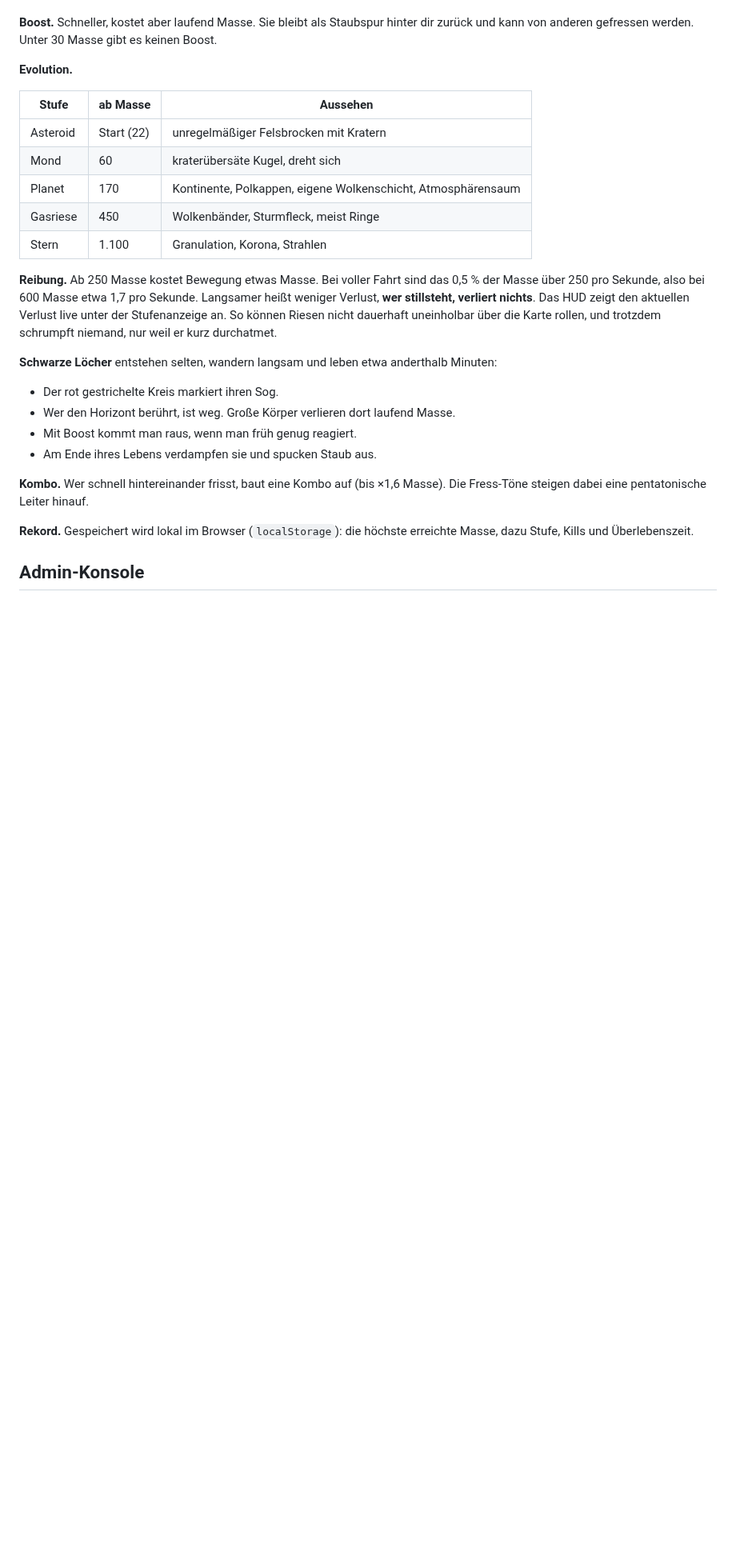
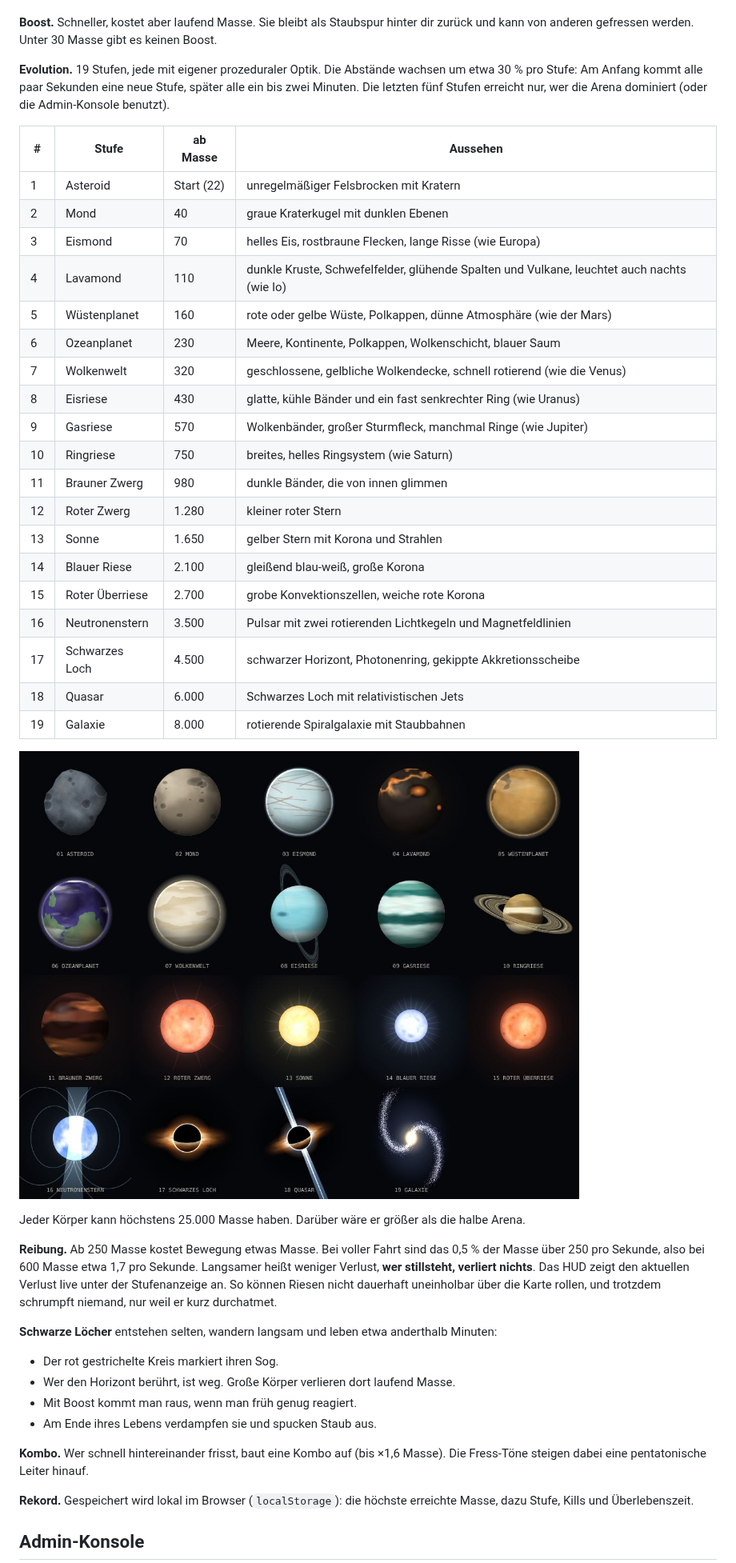
Before and after one commit to Shy3Rix-Ret/Claude-Code, a Markdown page: orbit-eater/README.md, the part around one of its changes. Shown at 80% size. GitHub-like rendering; pictures changed too: orbit-eater/docs/stufen.jpg (added); blank space fills up the shorter version.

```diff
--- a/orbit-eater/README.md
+++ b/orbit-eater/README.md
@@ -91,15 +92,36 @@ als Munition verwenden?
 **Boost.** Schneller, kostet aber laufend Masse. Sie bleibt als Staubspur hinter dir zurück
 und kann von anderen gefressen werden. Unter 30 Masse gibt es keinen Boost.
 
-**Evolution.**
+**Evolution.** 19 Stufen, jede mit eigener prozeduraler Optik. Die Abstände wachsen um etwa
+30 % pro Stufe: Am Anfang kommt alle paar Sekunden eine neue Stufe, später alle ein bis zwei
+Minuten. Die letzten fünf Stufen erreicht nur, wer die Arena dominiert (oder die
+Admin-Konsole benutzt).
 
-| Stufe | ab Masse | Aussehen |
-|---|---|---|
-| Asteroid | Start (22) | unregelmäßiger Felsbrocken mit Kratern |
-| Mond | 60 | kraterübersäte Kugel, dreht sich |
-| Planet | 170 | Kontinente, Polkappen, eigene Wolkenschicht, Atmosphärensaum |
-| Gasriese | 450 | Wolkenbänder, Sturmfleck, meist Ringe |
-| Stern | 1.100 | Granulation, Korona, Strahlen |
+| # | Stufe | ab Masse | Aussehen |
+|---|---|---|---|
+| 1 | Asteroid | Start (22) | unregelmäßiger Felsbrocken mit Kratern |
+| 2 | Mond | 40 | graue Kraterkugel mit dunklen Ebenen |
+| 3 | Eismond | 70 | helles Eis, rostbraune Flecken, lange Risse (wie Europa) |
+| 4 | Lavamond | 110 | dunkle Kruste, Schwefelfelder, glühende Spalten und Vulkane, leuchtet auch nachts (wie Io) |
+| 5 | Wüstenplanet | 160 | rote oder gelbe Wüste, Polkappen, dünne Atmosphäre (wie der Mars) |
+| 6 | Ozeanplanet | 230 | Meere, Kontinente, Polkappen, Wolkenschicht, blauer Saum |
+| 7 | Wolkenwelt | 320 | geschlossene, gelbliche Wolkendecke, schnell rotierend (wie die Venus) |
+| 8 | Eisriese | 430 | glatte, kühle Bänder und ein fast senkrechter Ring (wie Uranus) |
+| 9 | Gasriese | 570 | Wolkenbänder, großer Sturmfleck, manchmal Ringe (wie Jupiter) |
+| 10 | Ringriese | 750 | breites, helles Ringsystem (wie Saturn) |
+| 11 | Brauner Zwerg | 980 | dunkle Bänder, die von innen glimmen |
+| 12 | Roter Zwerg | 1.280 | kleiner roter Stern |
+| 13 | Sonne | 1.650 | gelber Stern mit Korona und Strahlen |
+| 14 | Blauer Riese | 2.100 | gleißend blau-weiß, große Korona |
+| 15 | Roter Überriese | 2.700 | grobe Konvektionszellen, weiche rote Korona |
+| 16 | Neutronenstern | 3.500 | Pulsar mit zwei rotierenden Lichtkegeln und Magnetfeldlinien |
+| 17 | Schwarzes Loch | 4.500 | schwarzer Horizont, Photonenring, gekippte Akkretionsscheibe |
+| 18 | Quasar | 6.000 | Schwarzes Loch mit relativistischen Jets |
+| 19 | Galaxie | 8.000 | rotierende Spiralgalaxie mit Staubbahnen |
+
+![Alle 19 Stufen aus der Asset-Galerie](docs/stufen.jpg)
+
+Jeder Körper kann höchstens 25.000 Masse haben. Darüber wäre er größer als die halbe Arena.
 
 **Reibung.** Ab 250 Masse kostet Bewegung etwas Masse. Bei voller Fahrt sind das 0,5 % der
 Masse über 250 pro Sekunde, also bei 600 Masse etwa 1,7 pro Sekunde. Langsamer heißt weniger
```
Also changed, not shown: other parts of orbit-eater/README.md (+15 -6 lines), 12 other files.
